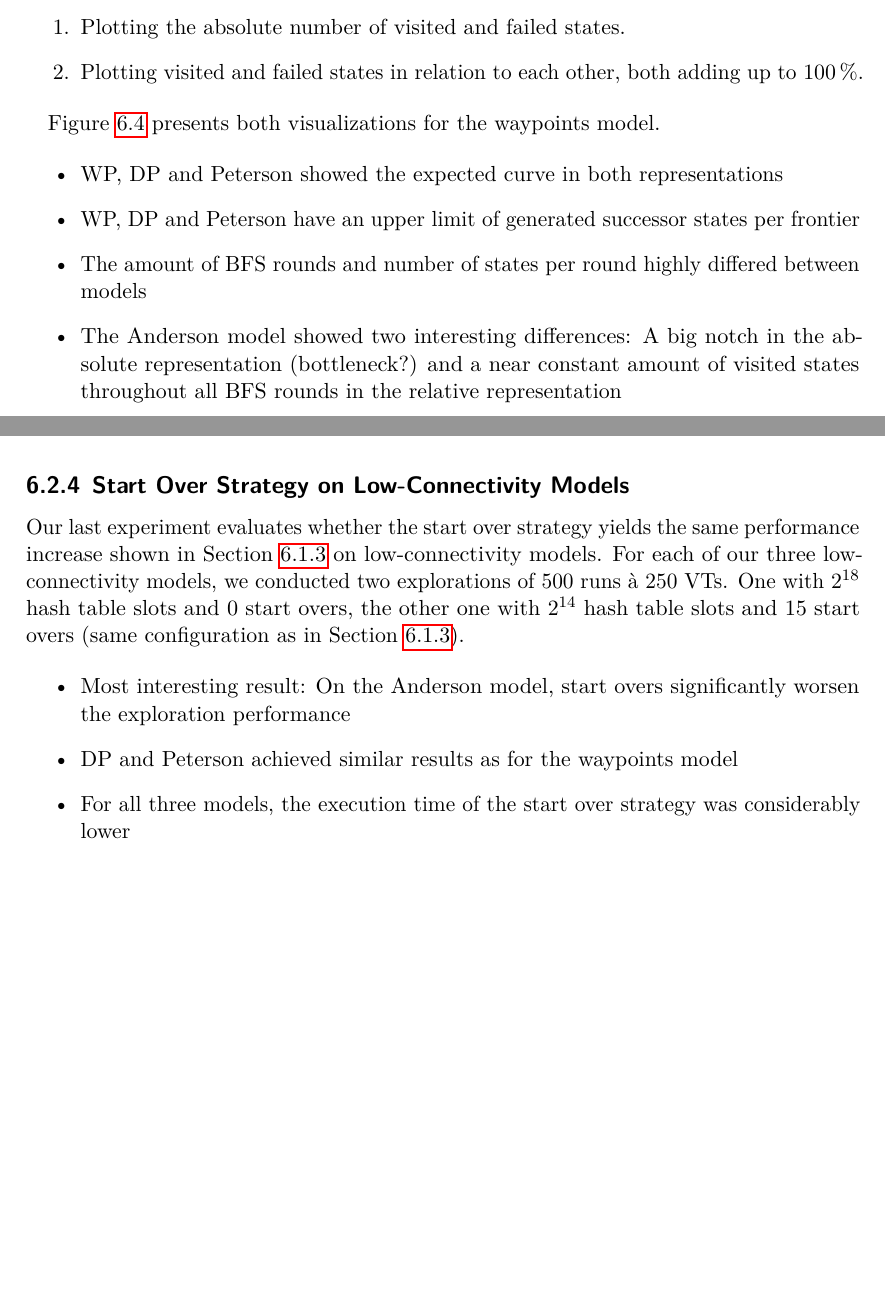
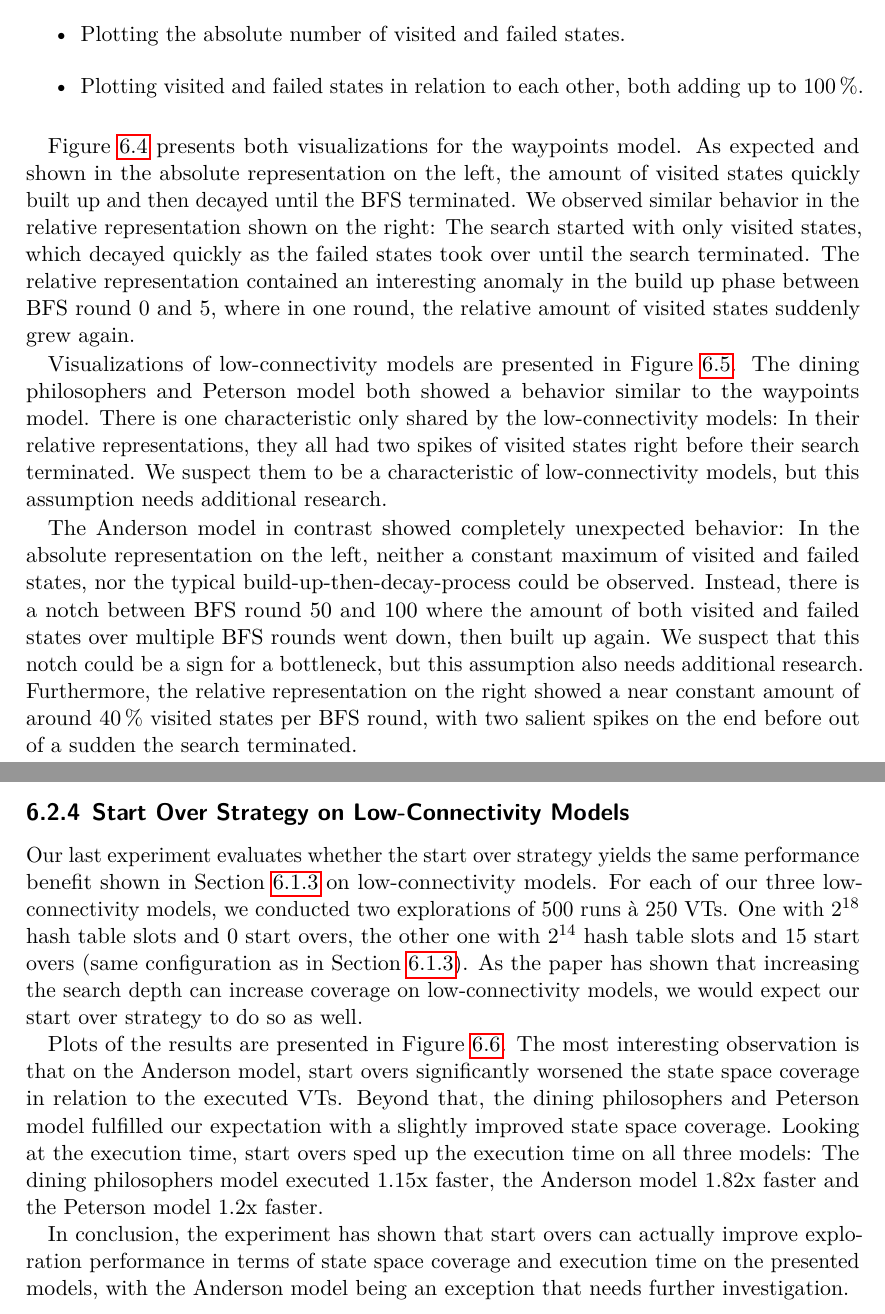
Before and after one commit to barnslig/bachelor-thesis, a LaTeX thesis (writeup/main.tex): two parts of pages 40 and 42 of 47 before the commit and two parts of pages 38 and 40 of 43 after it, joined at a grey line, cut so that both start at the same text, the shorter picture padded with empty space. The pictures show the PDF file writeup/main.pdf that the author committed with the source.

Commit message:
feat(writeup): Nearly finish the evaluation chapter!

```diff
--- a/writeup/main.tex
+++ b/writeup/main.tex
@@ -995,4 +995,3 @@ Our implementation found significantly fewer waypoints, even though the amount o
 
 To further investigate differences between the implementations, we conducted additional experiments.
 
-\begin{figure}[h]
@@ -1087,7 +1087,7 @@ The state space coverage and total visited states of both experiments are highly
 The execution time of parallel execution was more than 35x faster.
 Concluding this, the experiment showed that batch execution of VTs highly speeds up execution time at equal results.
 
-\begin{table}[h]
+\begin{table}
     \caption{Parallel and sequential exploration of the waypoints model}
     \label{table:EXP-03}
     \centering
@@ -1110,9 +1110,9 @@ We suspect that part of the bad exploration performance is that each VT can only
 As a countermeasure, we introduced the start over strategy in \cref{section:theory:state-pruning}.
 
 The next experiment evaluates whether start overs actually increase the growth of state space coverage and thus the model checking performance.
-By reaching deeper states, we expect to discover more violations and thus a faster growing state space coverage.
+By reaching deeper states, we would expect to discover more violations and thus a faster growing state space coverage.
 To do so, we compared \num{1000} exploration runs of the waypoints model with an arbitrary, much lower hash table capacity of $2^{14}=\num{16384}$ slots and 15 start overs with the default configuration of $2^{18}=\num{262144}$ hash table slots and 0 start overs.
-We chose 15 start overs to mitigate the smaller hash table, which is $\frac{1}{16}$ the size, resulting in 16 total searches in the first exploration, including the initial search.
+We chose 15 start overs to mitigate the smaller hash table, which is $\frac{1}{16}$ the size, resulting in 16 total searches, including the initial search.
 Results for both explorations are presented in \cref{fig:evaluation:EXP-04:1}.
 With start overs, the exploration took \SI{243}{\second}.
 Without, it took \SI{442}{\second}.
@@ -1163,7 +1163,7 @@ We expect a slow-down starting with 12 processes using our the default $2^{18}$
 As presented in \cref{table:EXP-10}, exploring DP-13 took 213x the VTs as for DP-11, even though it is only 9x its state space size.
 This confirmed our hypothesis of a significant slow-down for this particular model.
 
-\begin{table}[h]
+\begin{table}
     \caption{Exploration of the dining philosophers problem with \numlist{11;12;13} processes}
     \label{table:EXP-10}
     \centering
@@ -1217,23 +1216,37 @@ To find out whether different models affect the BFS frontiers in terms of visite
 In Grapple, each BFS starts with a single initial state.
 As of this, we would expect the number of visited states to quickly build up until the number of failed states takes over due to the hash tables filling up.
 
-For visualization of BFS frontiers, we provide two different methods:
+\begin{samepage}
+    For visualization of BFS frontiers, we provide two different methods:
 
-\begin{enumerate}
-    \item Plotting the absolute number of visited and failed states.
-    \item Plotting visited and failed states in relation to each other, both adding up to \SI{100}{\percent}.
-\end{enumerate}
+    \begin{itemize}
+        \item Plotting the absolute number of visited and failed states.
+        \item Plotting visited and failed states in relation to each other, both adding up to \SI{100}{\percent}.
+    \end{itemize}
+\end{samepage}
 
 \cref{fig:evaluation:EXP-11-1} presents both visualizations for the waypoints model.
+As expected and shown in the absolute representation on the left, the amount of visited states quickly built up and then decayed until the BFS terminated.
+We observed similar behavior in the relative representation shown on the right:
+The search started with only visited states, which decayed quickly as the failed states took over until the search terminated.
+The relative representation contained an interesting anomaly in the build up phase between BFS round 0 and 5, where in one round, the relative amount of visited states suddenly grew again.
 
-\begin{itemize}
-    \item WP, DP and Peterson showed the expected curve in both representations
-    \item WP, DP and Peterson have an upper limit of generated successor states per frontier
-    \item The amount of BFS rounds and number of states per round highly differed between models
-    \item The Anderson model showed two interesting differences: A big notch in the absolute representation (bottleneck?) and a near constant amount of visited states throughout all BFS rounds in the relative representation
-\end{itemize}
+Visualizations of low-connectivity models are presented in \cref{fig:evaluation:EXP-11-2}.
+The dining philosophers and Peterson model both showed a behavior similar to the waypoints model.
+There is one characteristic only shared by the low-connectivity models:
+In their relative representations, they all had two spikes of visited states right before their search terminated.
+We suspect them to be a characteristic of low-connectivity models, but this assumption needs additional research.
 
-\begin{figure}[b]
+The Anderson model in contrast showed completely unexpected behavior:
+In the absolute representation on the left, neither a constant maximum of visited and failed states, nor the typical build-up-then-decay-process could be observed.
+Instead, there is a notch between BFS round 50 and 100 where the amount of both visited and failed states over multiple BFS rounds went down, then built up again.
+We suspect that this notch could be a sign for a bottleneck, but this assumption also needs additional research.
+Furthermore, the relative representation on the right showed a near constant amount of around \SI{40}{\percent} visited states per BFS round, with two salient spikes on the end before out of a sudden the search terminated.
+
+% TODO conclusion of this experiment?
+% TODO also interesting: the number of BFS rounds an number of states highly differs between models
+
+\begin{figure}
     \begin{subfigure}[b]{.5\textwidth}
         \centering
         \includegraphics[width=\textwidth]{../evaluation/output-assets/EXP-11-bfs-frontiers-1.pdf}
@@ -1286,19 +1299,22 @@ For visualization of BFS frontiers, we provide two different methods:
     \label{fig:evaluation:EXP-11-2}
 \end{figure}
 
-\FloatBarrier
+% \FloatBarrier
 
 \subsection{Start Over Strategy on Low-Connectivity Models}
 
-Our last experiment evaluates whether the start over strategy yields the same performance increase shown in \cref{section:evaluation:start-overs} on low-connectivity models.
+Our last experiment evaluates whether the start over strategy yields the same performance benefit shown in \cref{section:evaluation:start-overs} on low-connectivity models.
 For each of our three low-connectivity models, we conducted two explorations of 500 runs à 250 VTs.
 One with $2^{18}$ hash table slots and 0 start overs, the other one with $2^{14}$ hash table slots and 15 start overs (same configuration as in \cref{section:evaluation:start-overs}).
+As the paper has shown that increasing the search depth can increase coverage on low-connectivity models, we would expect our start over strategy to do so as well.
 
-\begin{itemize}
-    \item Most interesting result: On the Anderson model, start overs significantly worsen the exploration performance
-    \item DP and Peterson achieved similar results as for the waypoints model
-    \item For all three models, the execution time of the start over strategy was considerably lower
-\end{itemize}
+Plots of the results are presented in \cref{fig:evaluation:EXP-13}.
+The most interesting observation is that on the Anderson model, start overs significantly worsened the state space coverage in relation to the executed VTs.
+Beyond that, the dining philosophers and Peterson model fulfilled our expectation with a slightly improved state space coverage.
+Looking at the execution time, start overs sped up the execution time on all three models:
+The dining philosophers model executed 1.15x faster, the Anderson model 1.82x faster and the Peterson model 1.2x faster.
+
+In conclusion, the experiment has shown that start overs can actually improve exploration performance in terms of state space coverage and execution time on the presented models, with the Anderson model being an exception that needs further investigation.
 
 \begin{figure}
     \begin{subfigure}[b]{.5\textwidth}
```
Also changed, not shown: writeup/main.pdf, writeup/main.tex (24 more changed lines).
